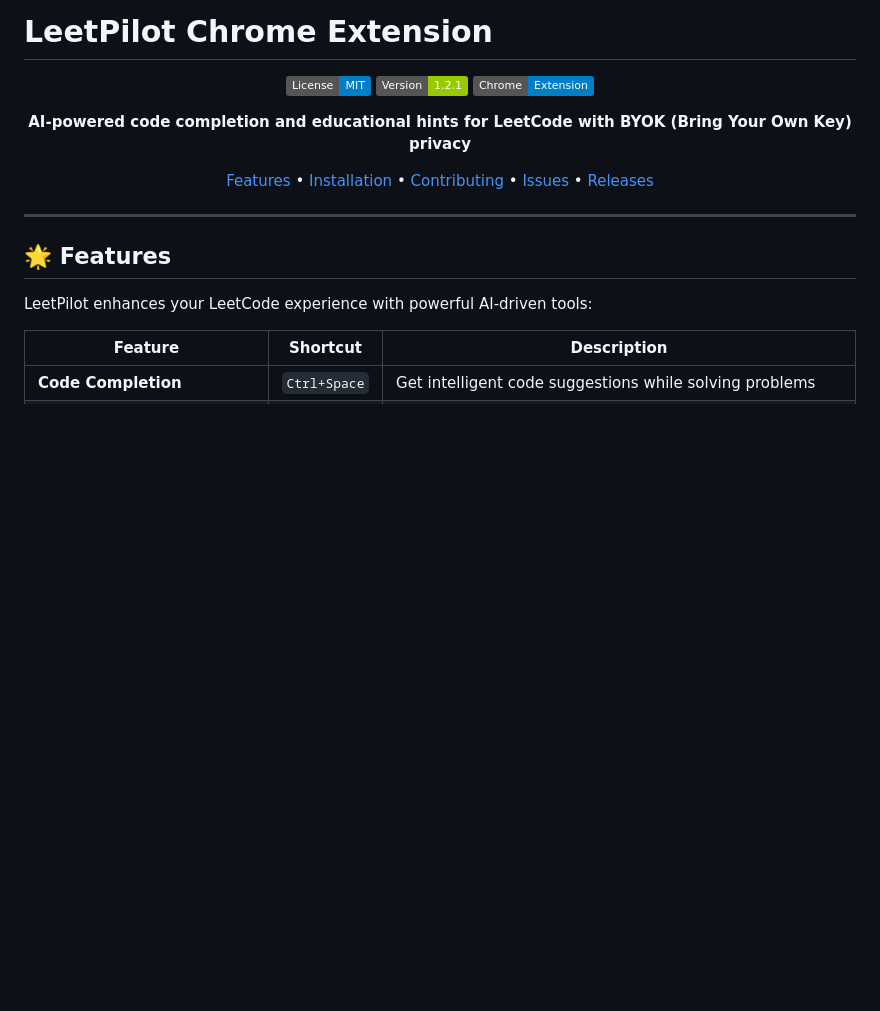
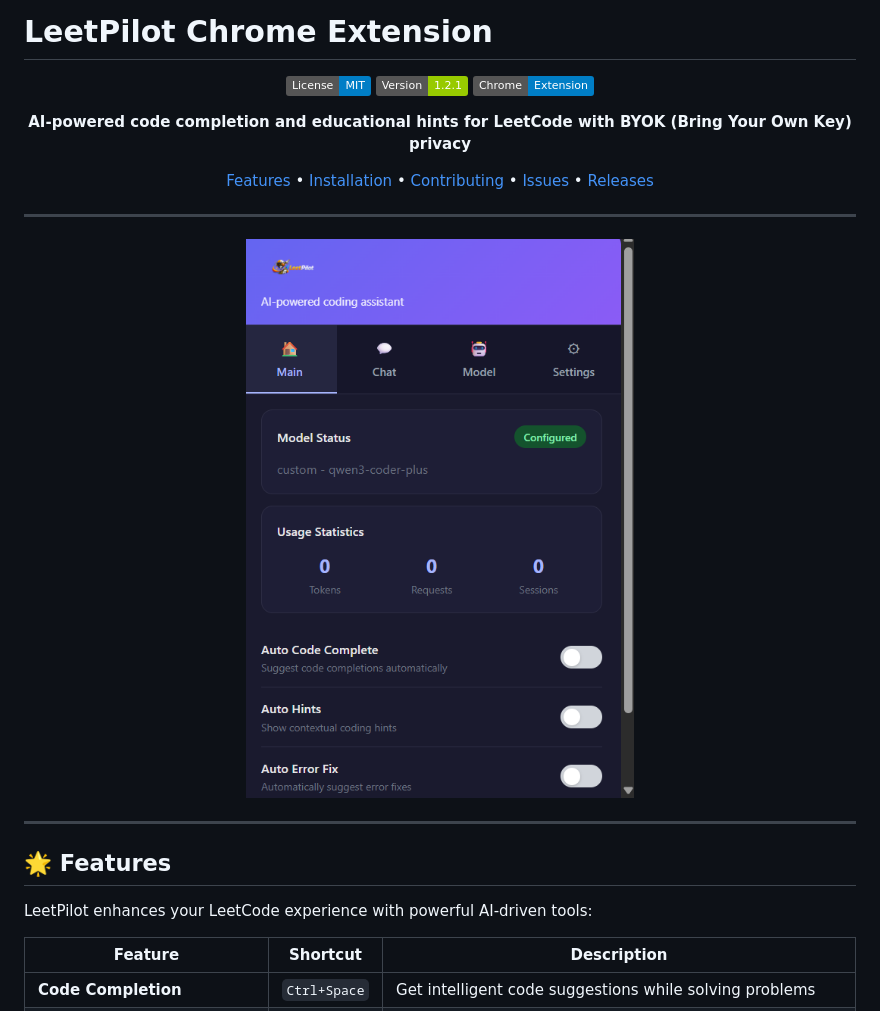
Before and after one commit to hareesh08/LeetPilot, a Markdown page: README.md, the part around the change printed below. GitHub-like rendering; pictures changed too: image/main-preview.png (added); badges without logos; blank space fills up the shorter version.

Commit message:
Readme update with imgaes and popup.html fixed with repo url

```diff
--- a/README.md
+++ b/README.md
@@ -9,6 +9,10 @@
 **AI-powered code completion and educational hints for LeetCode with BYOK (Bring Your Own Key) privacy**
 
 [Features](#features) • [Installation](#installation) • [Contributing](#contributing) • [Issues](#raising-issues) • [Releases](#releases)
+
+---
+
+![Main Preview](image/main-preview.png)
 
 </div>
 
```
Also changed, not shown: other parts of README.md (+2 -0 lines), image/settings-preview.png (added), 1 other file.
